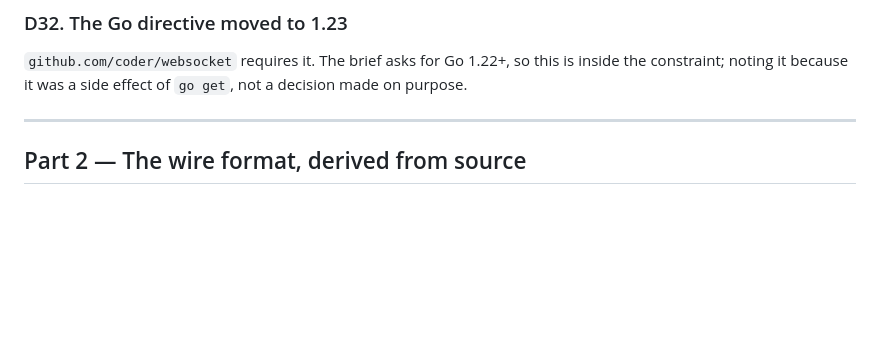
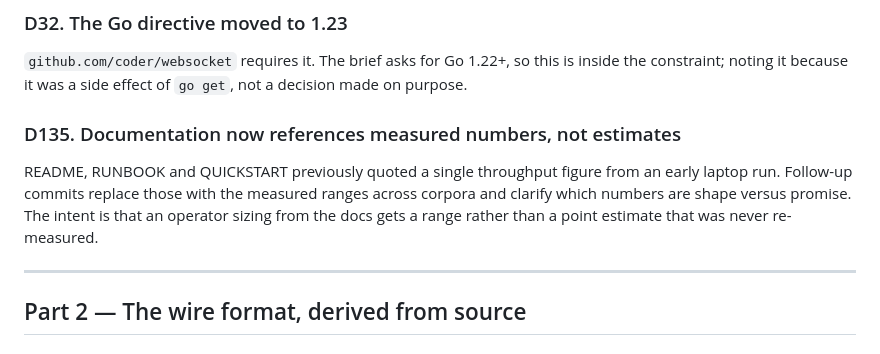
Before and after one commit to Contictus/crdt-server, a Markdown page: DECISIONS.md, the part around the change. Drawn GitHub-style; blank space fills up the shorter version.

Commit message:
docs: add D135 for doc measurement clarification
Record why throughput and compression numbers were revised to
measured ranges in recent doc commits.

```diff
--- a/DECISIONS.md
+++ b/DECISIONS.md
@@ -1708,6 +1708,13 @@ was disconnected.
 ### D32. The Go directive moved to 1.23
 `github.com/coder/websocket` requires it. The brief asks for Go 1.22+, so this is inside the
 constraint; noting it because it was a side effect of `go get`, not a decision made on purpose.
+
+### D135. Documentation now references measured numbers, not estimates
+README, RUNBOOK and QUICKSTART previously quoted a single throughput figure
+from an early laptop run. Follow-up commits replace those with the measured
+ranges across corpora and clarify which numbers are shape versus promise. The
+intent is that an operator sizing from the docs gets a range rather than a
+point estimate that was never re-measured.
 
 ---
 
```
